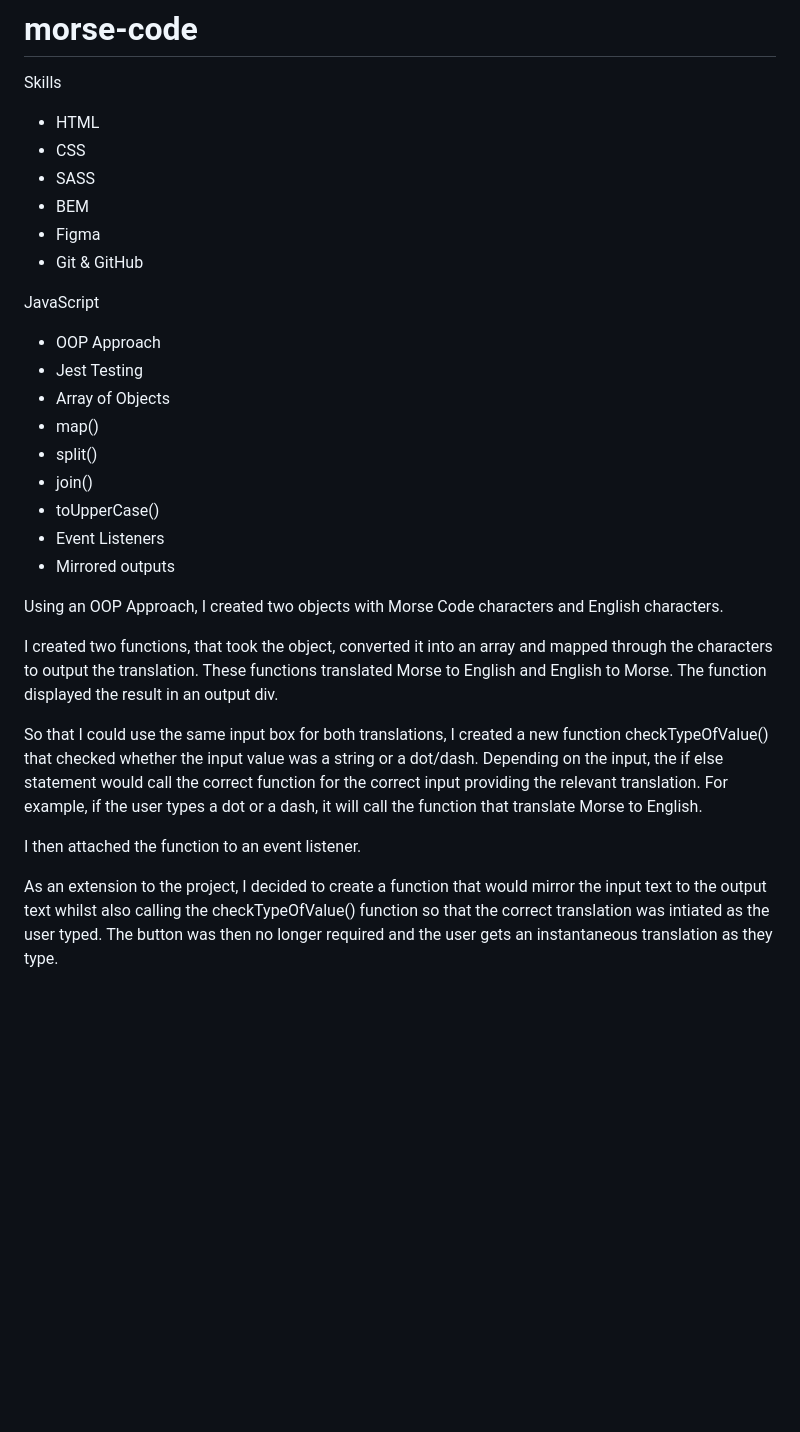
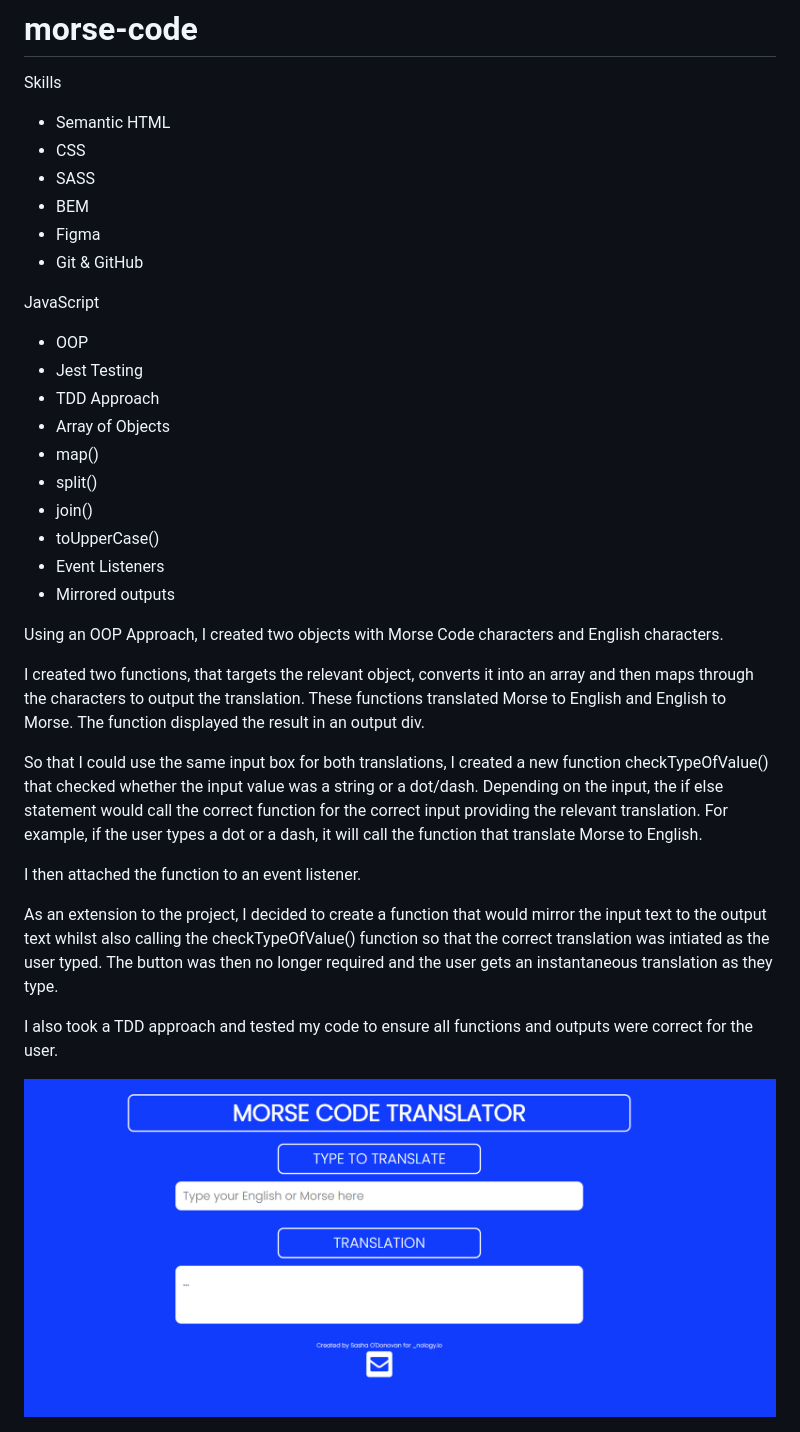
Before and after one commit to sod09/nology-morse-code, a Markdown page: README.md, the part around the change. Rendered like a GitHub page; pictures changed too: translator_image.png (added); blank space fills up the shorter version.

Commit message:
updated readme and added image

```diff
--- a/README.md
+++ b/README.md
@@ -3,7 +3,7 @@
 Skills
 
 <ul>
-<li>HTML</li>
+<li>Semantic HTML</li>
 <li>CSS</li>
 <li>SASS</li>
 <li>BEM</li>
@@ -14,8 +14,9 @@ Skills
 JavaScript
 
 <ul>
-<li>OOP Approach</li>
+<li>OOP</li>
 <li>Jest Testing</li>
+<li>TDD Approach</li>
 <li>Array of Objects</li>
 <li>map()</li>
 <li>split()</li>
@@ -27,10 +28,15 @@ JavaScript
 
 Using an OOP Approach, I created two objects with Morse Code characters and English characters.
 
-I created two functions, that took the object, converted it into an array and mapped through the characters to output the translation. These functions translated Morse to English and English to Morse. The function displayed the result in an output div.
+I created two functions, that targets the relevant object, converts it into an array and then maps through the characters to output the translation. These functions translated Morse to English and English to Morse. The function displayed the result in an output div.
 
 So that I could use the same input box for both translations, I created a new function checkTypeOfValue() that checked whether the input value was a string or a dot/dash. Depending on the input, the if else statement would call the correct function for the correct input providing the relevant translation. For example, if the user types a dot or a dash, it will call the function that translate Morse to English.
 
 I then attached the function to an event listener.
 
 As an extension to the project, I decided to create a function that would mirror the input text to the output text whilst also calling the checkTypeOfValue() function so that the correct translation was intiated as the user typed. The button was then no longer required and the user gets an instantaneous translation as they type.
+
+I also took a TDD approach and tested my code to ensure all functions and outputs were correct for the user.
+
+
+<img src="translator_image.png">
```
Also changed, not shown: 2 other files.
